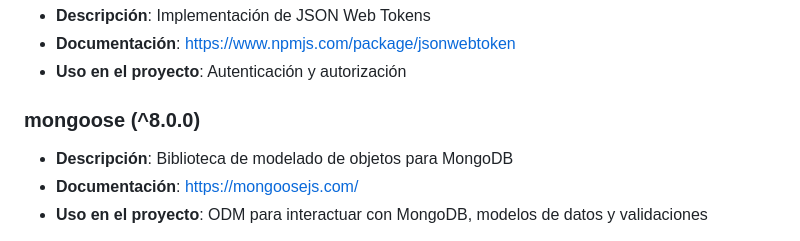
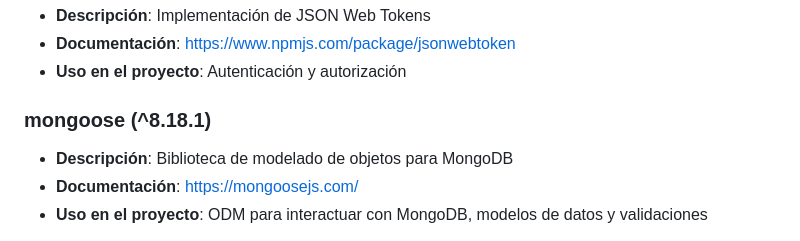
Before and after one commit to Sr-Lechuga/ort-mobile-vercel, a Markdown page: documentacion/dependencies.md, the part around the change printed below. Rendered like a GitHub page.

Commit message:
docs: Add README.md for project overview, installation instructions, and API documentation; update mongoose version in dependencies

```diff
--- a/documentacion/dependencies.md
+++ b/documentacion/dependencies.md
@@ -54,7 +54,7 @@ O utiliza el script ejecutable:
 - **Documentación**: https://www.npmjs.com/package/jsonwebtoken
 - **Uso en el proyecto**: Autenticación y autorización
 
-### mongoose (^8.0.0)
+### mongoose (^8.18.1)
 
 - **Descripción**: Biblioteca de modelado de objetos para MongoDB
 - **Documentación**: https://mongoosejs.com/
```
Also changed, not shown: other parts of documentacion/dependencies.md (+1 -1 lines), README.md (added, +567 -0 lines).
